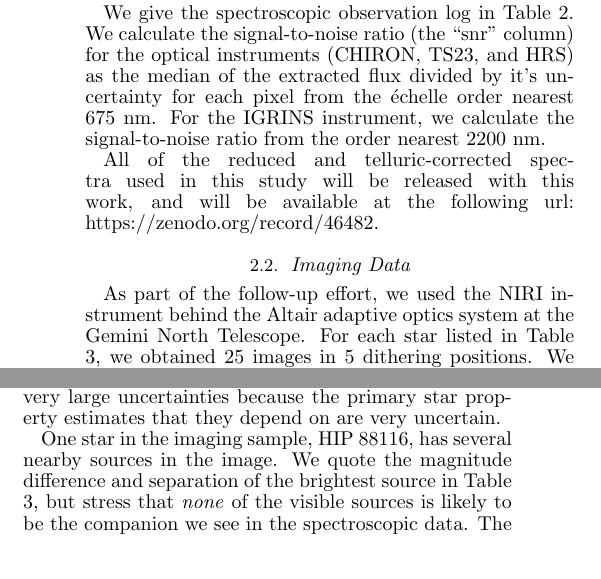
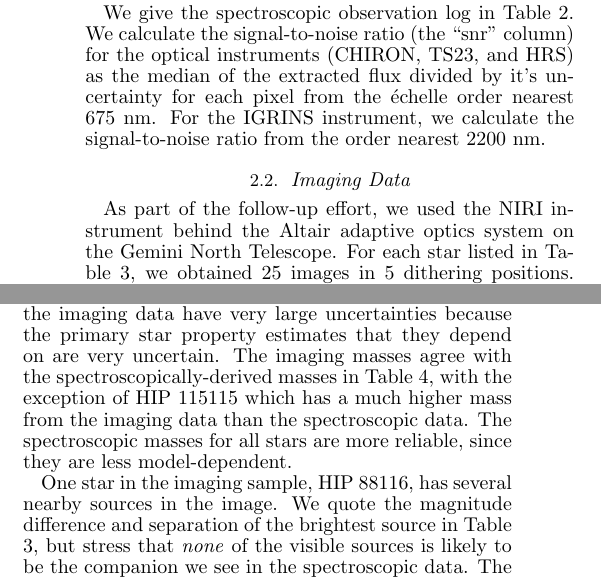
Before and after one commit to kgullikson88/BinaryInference, a LaTeX document (paper/ms.tex): two parts of the columns of pages 3 and 4 of 24, joined at a grey line, cut so that both start at the same text, the shorter picture padded with empty space. Compiled offline with pdfLaTeX.

Commit message:
Updated sections 1-3

```diff
--- a/paper/ms.tex
+++ b/paper/ms.tex
@@ -85,11 +85,9 @@ After reducing the data, we fit and remove the telluric spectrum using the TelFi
 
 We give the spectroscopic observation log in Table \ref{tab:observations}. We calculate the signal-to-noise ratio (the ``snr'' column) for the optical instruments (CHIRON, TS23, and HRS) as the median of the extracted flux divided by it's uncertainty for each pixel from the \'echelle order nearest $675$ nm. For the IGRINS instrument, we calculate the signal-to-noise ratio from the order nearest $2200$ nm.
 
-All of the reduced and telluric-corrected spectra used in this study will be released with this work, and will be available at the following url: \url{https://zenodo.org/record/46482}.
-
 
 \subsection{Imaging Data}
-As part of the follow-up effort, we used the NIRI instrument behind the Altair adaptive optics system at the Gemini North Telescope. For each star listed in Table \ref{tab:imaging_obs}, we obtained 25 images in 5 dithering positions. We used the K-continuum band centered on $2.2718\ \mu m$ and a variety of exposure times and dates (listed in Table \ref{tab:imaging_obs}). Because the targets are all extremely bright, we used the high read noise and high flux detector settings to allow for very short co-add exposure times. We reduced the data using the Gemini set of IRAF tasks, which include steps for nonlinearity correction, flat-fielding, sky subtraction, and co-addition of the dither frames.
+As part of the follow-up effort, we used the NIRI instrument behind the Altair adaptive optics system on the Gemini North Telescope. For each star listed in Table \ref{tab:imaging_obs}, we obtained 25 images in 5 dithering positions. We used the K-continuum band centered on $2.2718\ \mu m$ and a variety of exposure times and dates (listed in Table \ref{tab:imaging_obs}). Because the targets are all extremely bright, we used the high read noise and high flux detector settings to allow for very short co-add exposure times. We reduced the data using the Gemini set of IRAF tasks, which include steps for nonlinearity correction, flat-fielding, sky subtraction, and co-addition of the dither frames.
 
 We measure the flux and position of both stars by fitting a 2D Moffat function \citep{Moffat1969} to both stars simultaneously, constraining the shape parameters for both functions to be the same. The ratio of the amplitudes gives the magnitude difference, and the pixel locations along with the detector pixel scale gives the separation and position angle between the stars. We note that the goal of these images was confirmation and we did not observe any reference targets to make a distortion map and correct the image rotation. The uncertainty in position angle and to a lesser degree separation quoted in Table \ref{tab:imaging_obs} is likely underestimated.
 
@@ -127,6 +125,6 @@ We have follow-up spectroscopy for 17/27 of the new companions to confirm their
 
 
-In addition we obtained Gemini/NIRI adaptive optics imaging data for 18 of the northern companions, and were able to resolve 7 of them. We show the separation, position angle, and magnitude difference measurements in Table \ref{tab:imaging_obs}, and display the images in Figure \ref{fig:images}. We also derive the projected separation in AU and the companion mass from the images. We calculate the separation from the measured angular separation and the Hipparchos parallax \citep{Hipparchos}. We calculate the companion mass and uncertainties from 1000 samples of the magnitude difference measurement and the primary star mass, temperature, age, and radius (see Section \ref{sec:sp}). For each sample, we use a grid of Kurucz stellar model spectra \citep{Castelli2003}and the pysynphot code\footnote{pysynphot is a python code package to perform synthetic photometry, and is available at this url: \url{https://pypi.python.org/pypi/pysynphot}} to determine the companion temperature needed to replicate the observed magnitude difference. We estimate the companion radius by interpolating solar metallicity Dartmouth isochrones [CITE] from the companion temperature and system age sample. We convert the best temperature to a companion mass using the same isochrone grid. The masses derived from the imaging data have very large uncertainties because the primary star property estimates that they depend on are very uncertain.
+In addition to the spectroscopic follow-up, we obtained Gemini/NIRI adaptive optics imaging data for 18 of the northern companions, and were able to resolve 7 of them. We show the separation, position angle, and magnitude difference measurements in Table \ref{tab:imaging_obs}, and display the images in Figure \ref{fig:images}. We also derive the projected separation in AU and the companion mass from the images. We calculate the separation from the measured angular separation and the Hipparchos parallax \citep{Hipparchos}. We calculate the companion mass and uncertainties from 1000 samples of the magnitude difference measurement and the primary star mass, temperature, age, and radius (see Section \ref{sec:sp}). For each sample, we use a grid of Kurucz stellar model spectra \citep{Castelli2003}and the pysynphot code\footnote{pysynphot is a python package to perform synthetic photometry, and is available at this url: \url{https://pypi.python.org/pypi/pysynphot}} to determine the companion temperature needed to replicate the observed magnitude difference. We estimate the companion radius by interpolating solar metallicity Dartmouth isochrones [CITE] from the companion temperature and system age sample. We convert the best temperature to a companion mass using the same isochrone grid. The masses derived from the imaging data have very large uncertainties because the primary star property estimates that they depend on are very uncertain. The imaging masses agree with the spectroscopically-derived masses in Table \ref{tab:companions}, with the exception of HIP 115115 which has a much higher mass from the imaging data than the spectroscopic data. The spectroscopic masses for all stars are more reliable, since they are less model-dependent.
 
 One star in the imaging sample, HIP 88116, has several nearby sources in the image. We quote the magnitude difference and separation of the brightest source in Table \ref{tab:imaging_obs}, but stress that \emph{none} of the visible sources is likely to be the companion we see in the spectroscopic data. The two epochs of spectroscopic data show a radial velocity shift of $\Delta v = 30.7\ \mathrm{km\ s}^{-1}$ over the course of roughly one year; this orbital motion is much too large to allow for any of the companions visible in the image (all with separations $ > 1''$ and projected separations $ > 300$ AU).
 
```
Also changed, not shown: paper/ms.tex (8 more changed lines).
